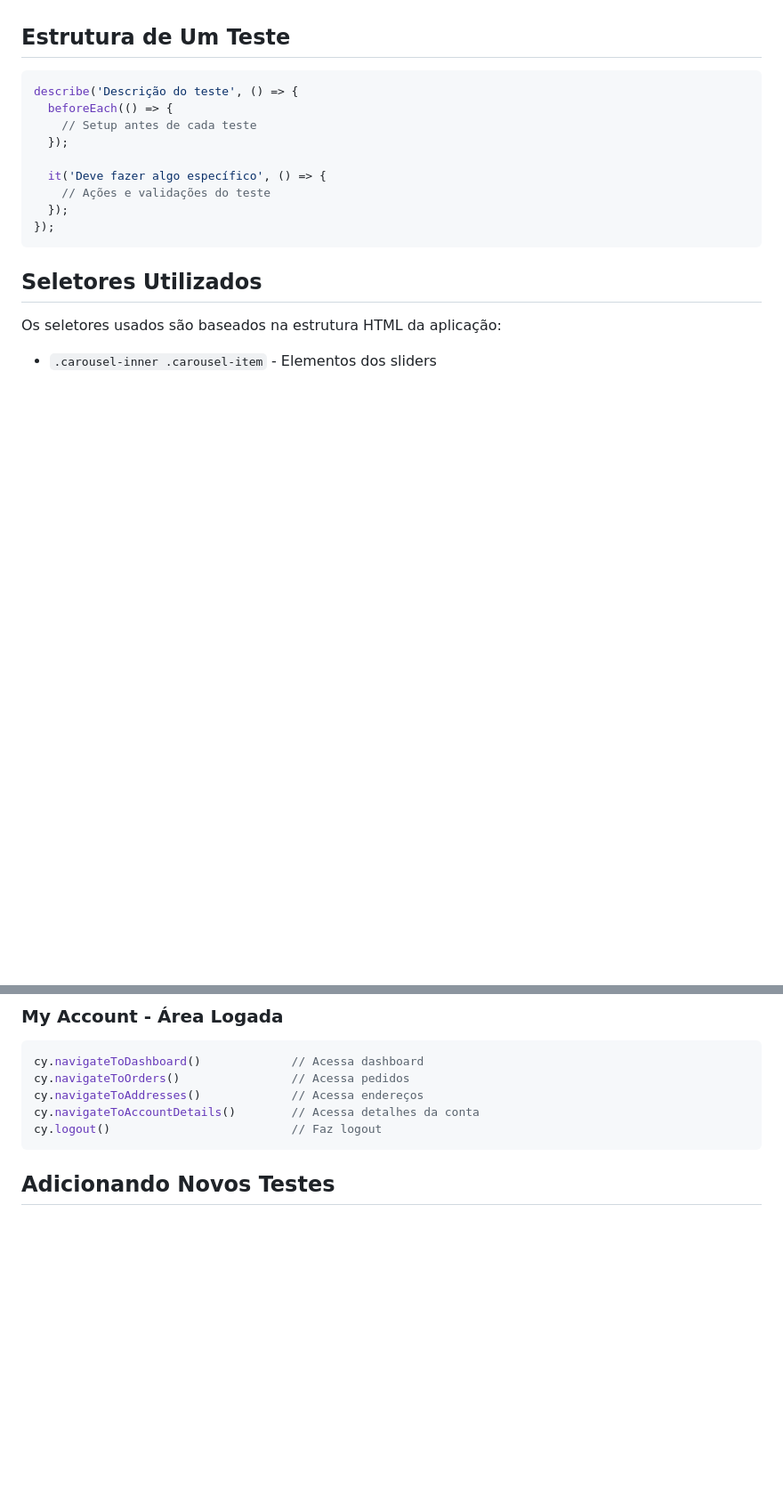
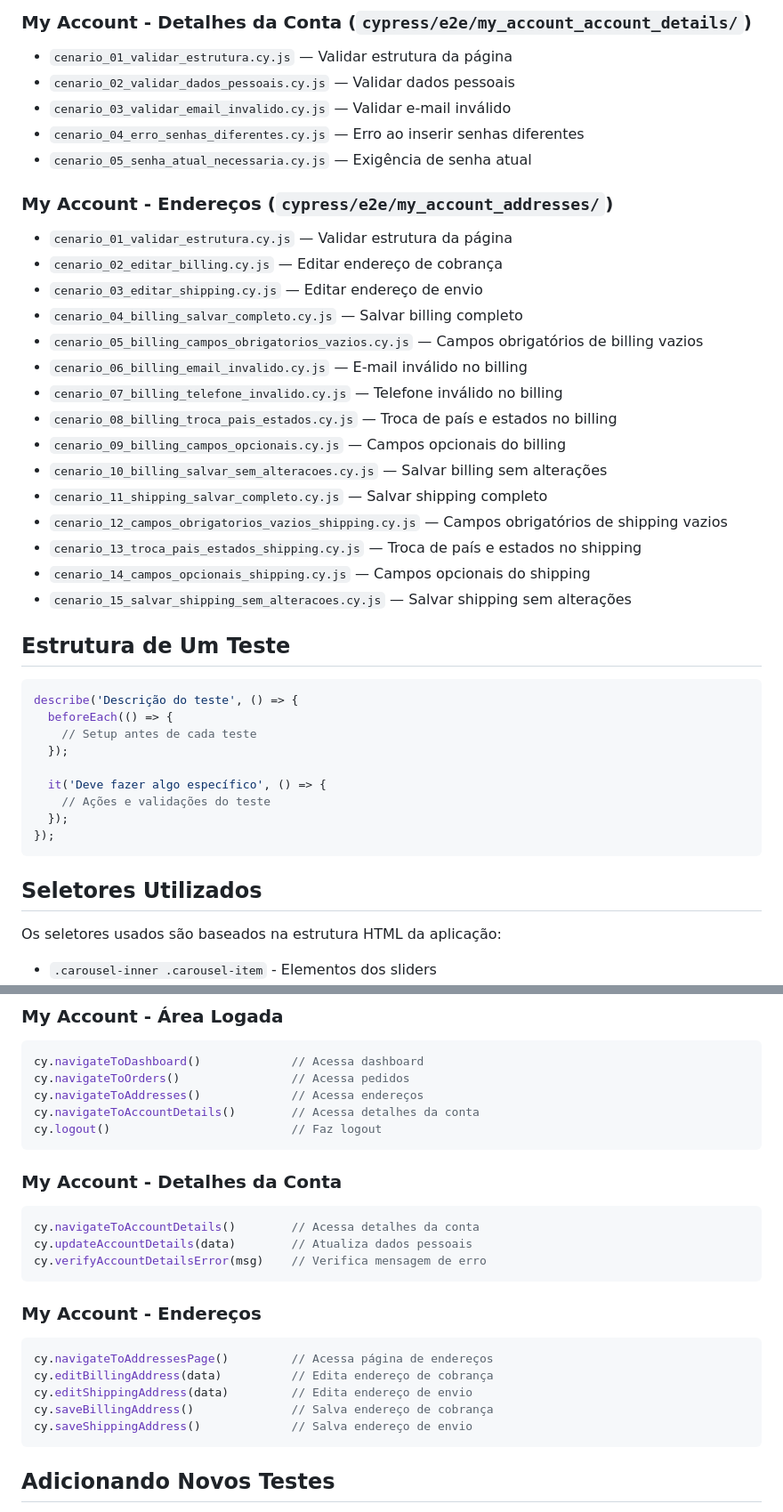
Before and after one commit to AlissonZanoni/Alisson_Zanoni_TCC, a Markdown page: Source/automacao/README.md, 2 parts joined by grey strips. Shown at 89% size. GitHub-like rendering; blank space fills up the shorter version.

````diff
--- a/Source/automacao/README.md
+++ b/Source/automacao/README.md
@@ -147,3 +176,26 @@ npm run test:headed
+### My Account - Detalhes da Conta (`cypress/e2e/my_account_account_details/`)
+- `cenario_01_validar_estrutura.cy.js` — Validar estrutura da página
+- `cenario_02_validar_dados_pessoais.cy.js` — Validar dados pessoais
+- `cenario_03_validar_email_invalido.cy.js` — Validar e-mail inválido
+- `cenario_04_erro_senhas_diferentes.cy.js` — Erro ao inserir senhas diferentes
+- `cenario_05_senha_atual_necessaria.cy.js` — Exigência de senha atual
+
+### My Account - Endereços (`cypress/e2e/my_account_addresses/`)
+- `cenario_01_validar_estrutura.cy.js` — Validar estrutura da página
+- `cenario_02_editar_billing.cy.js` — Editar endereço de cobrança
+- `cenario_03_editar_shipping.cy.js` — Editar endereço de envio
+- `cenario_04_billing_salvar_completo.cy.js` — Salvar billing completo
+- `cenario_05_billing_campos_obrigatorios_vazios.cy.js` — Campos obrigatórios de billing vazios
+- `cenario_06_billing_email_invalido.cy.js` — E-mail inválido no billing
+- `cenario_07_billing_telefone_invalido.cy.js` — Telefone inválido no billing
+- `cenario_08_billing_troca_pais_estados.cy.js` — Troca de país e estados no billing
+- `cenario_09_billing_campos_opcionais.cy.js` — Campos opcionais do billing
+- `cenario_10_billing_salvar_sem_alteracoes.cy.js` — Salvar billing sem alterações
+- `cenario_11_shipping_salvar_completo.cy.js` — Salvar shipping completo
+- `cenario_12_campos_obrigatorios_vazios_shipping.cy.js` — Campos obrigatórios de shipping vazios
+- `cenario_13_troca_pais_estados_shipping.cy.js` — Troca de país e estados no shipping
+- `cenario_14_campos_opcionais_shipping.cy.js` — Campos opcionais do shipping
+- `cenario_15_salvar_shipping_sem_alteracoes.cy.js` — Salvar shipping sem alterações
 
 ## Estrutura de Um Teste
 
@@ -202,6 +261,22 @@ cy.navigateToOrders()                // Acessa pedidos
 cy.navigateToAddresses()             // Acessa endereços
 cy.navigateToAccountDetails()        // Acessa detalhes da conta
 cy.logout()                          // Faz logout
+```
+
+### My Account - Detalhes da Conta
+```javascript
+cy.navigateToAccountDetails()        // Acessa detalhes da conta
+cy.updateAccountDetails(data)        // Atualiza dados pessoais
+cy.verifyAccountDetailsError(msg)    // Verifica mensagem de erro
+```
+
+### My Account - Endereços
+```javascript
+cy.navigateToAddressesPage()         // Acessa página de endereços
+cy.editBillingAddress(data)          // Edita endereço de cobrança
+cy.editShippingAddress(data)         // Edita endereço de envio
+cy.saveBillingAddress()              // Salva endereço de cobrança
+cy.saveShippingAddress()             // Salva endereço de envio
 ```
 
 ## Adicionando Novos Testes
````
Also changed, not shown: other parts of Source/automacao/README.md (+69 -33 lines).
